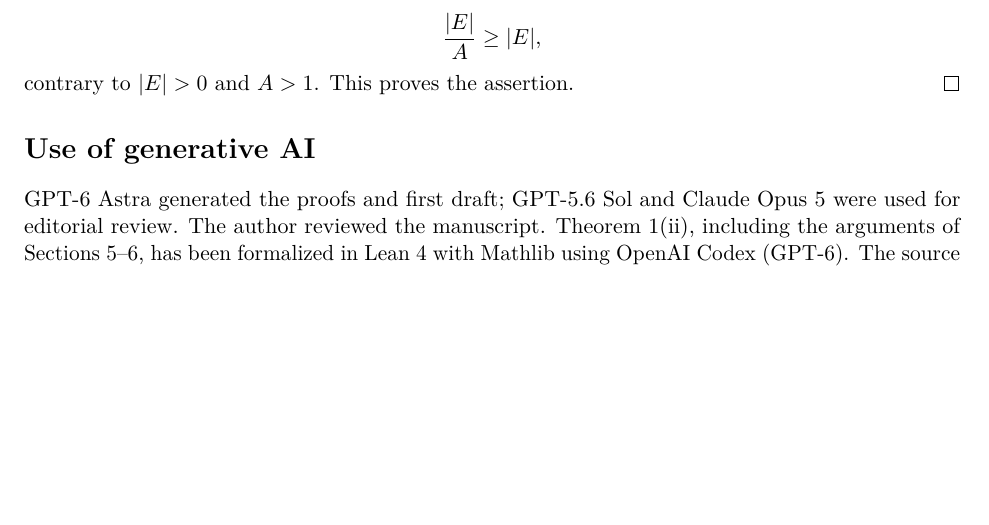
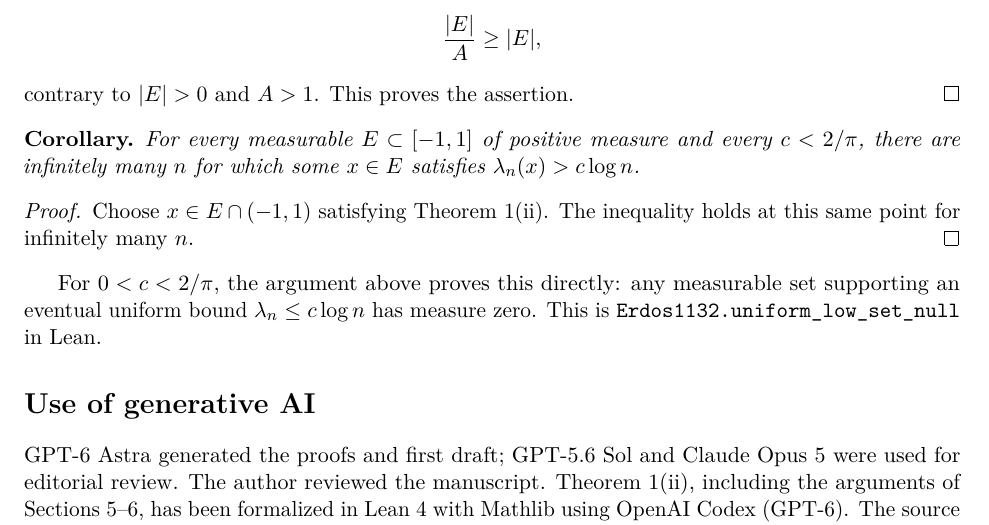
Before and after one commit to FireflySentinel/erdos-1132, a LaTeX paper (paper/PROOF.tex): part of page 11 of 11 before the commit and part of page 11 of 12 after it, cut so that both start at the same text, the shorter picture padded with empty space. Compiled offline with pdfLaTeX.

Commit message:
Present the recurring lower bound and unify statement checks

```diff
--- a/paper/PROOF.tex
+++ b/paper/PROOF.tex
@@ -17,6 +17,7 @@ interpolation, almost everywhere, pointwise lower bounds}
 \newtheorem{lemma}[theorem]{Lemma}
 \newtheorem{proposition}[theorem]{Proposition}
 \newtheorem*{taoestimates}{Proposition (Tao's local estimates)}
+\newtheorem*{corollary}{Corollary}
 \numberwithin{equation}{section}
 \DeclareMathOperator{\supp}{supp}
 \DeclareMathOperator{\sgn}{sgn}
@@ -764,6 +765,19 @@ E_n|\). Taking limits in \eqref{eq:symmetric-energy} therefore yields
 contrary to \(|E|>0\) and \(A>1\). This proves the assertion.
 \end{proof}
 
+\begin{corollary}
+For every measurable \(E\subset[-1,1]\) of positive measure and every
+\(c<2/\pi\), there are infinitely many \(n\) for which some \(x\in E\)
+satisfies \(\lambda_n(x)>c\log n\).
+\end{corollary}
+\begin{proof}
+Choose \(x\in E\cap(-1,1)\) satisfying Theorem~\ref{thm:main}(ii).
+The inequality holds at this same point for infinitely many \(n\).
+\end{proof}
+For \(0<c<2/\pi\), the argument above proves this directly: any measurable
+set supporting an eventual uniform bound \(\lambda_n\le c\log n\) has
+measure zero. This is \texttt{Erdos1132.uniform\_low\_set\_null} in Lean.
+
 \section*{Use of generative AI}
 
 GPT-6 Astra generated the proofs and first draft; GPT-5.6 Sol and Claude
```
Also changed, not shown: .github/workflows/lean.yml (+2 -4 lines), lakefile.toml (+6 -0 lines), README.md, paper/PROOF.pdf, 1 other file.
